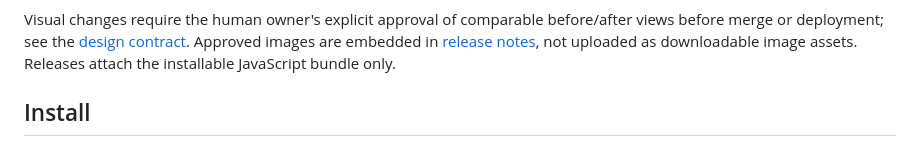
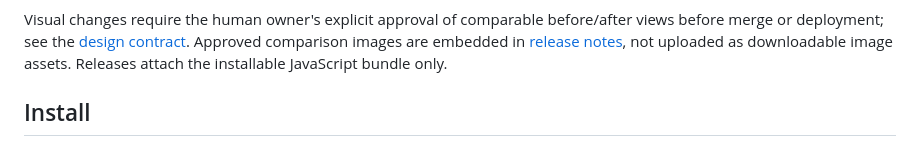
Before and after one commit to alxleo/lovelace-home-widgets, a Markdown page: README.md, the part around one of its changes. GitHub-like rendering.

```diff
--- a/README.md
+++ b/README.md
@@ -6,7 +8,7 @@ plugin.
 Visual changes require the human owner's explicit approval of comparable
 before/after views before merge or deployment; see the
 [design contract](docs/design-contract.md#visual-approval-and-beforeafter-evidence).
-Approved images are embedded in [release notes](https://github.com/alxleo/lovelace-home-widgets/releases),
+Approved comparison images are embedded in [release notes](https://github.com/alxleo/lovelace-home-widgets/releases),
 not uploaded as downloadable image assets. Releases attach the installable
 JavaScript bundle only.
 
```
Also changed, not shown: other parts of README.md (+2 -0 lines).
